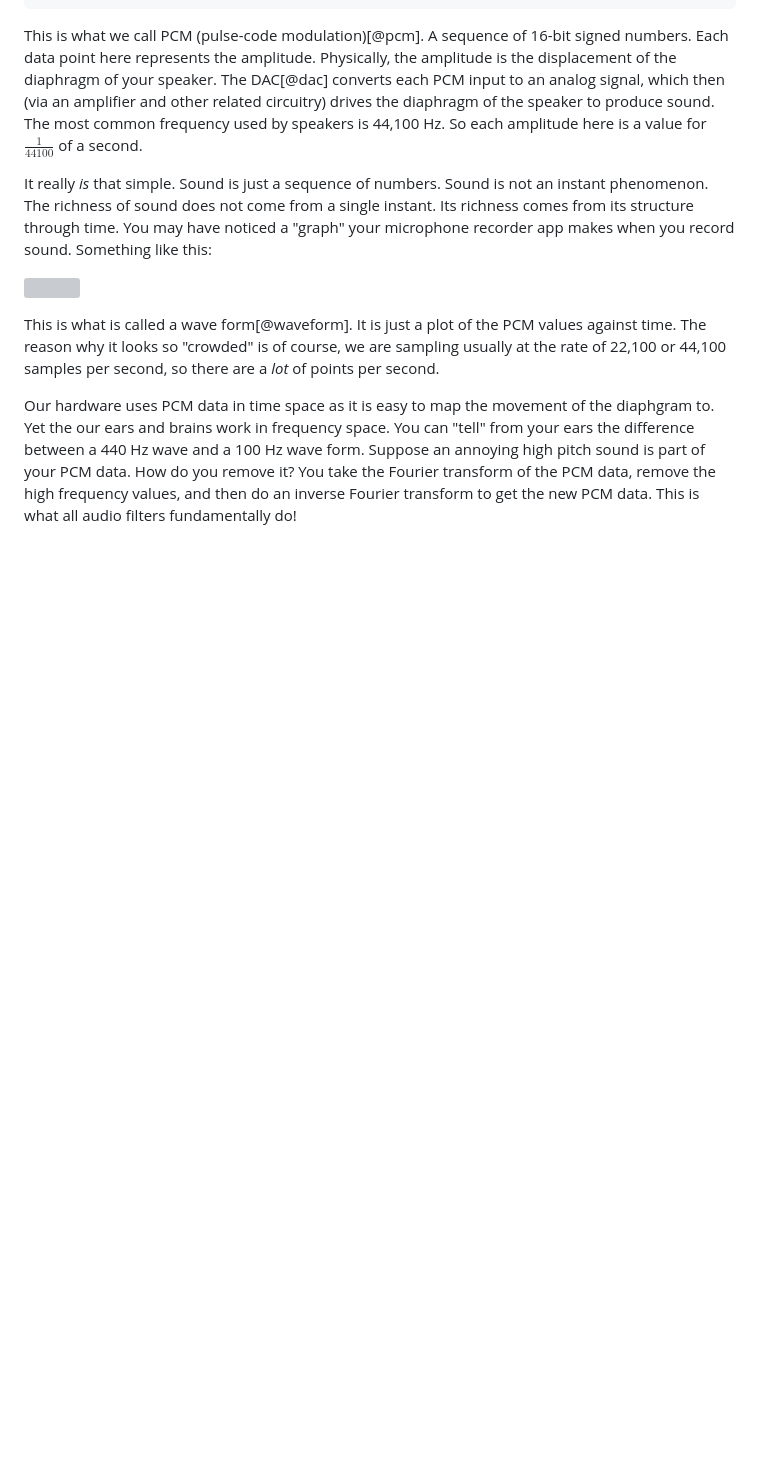
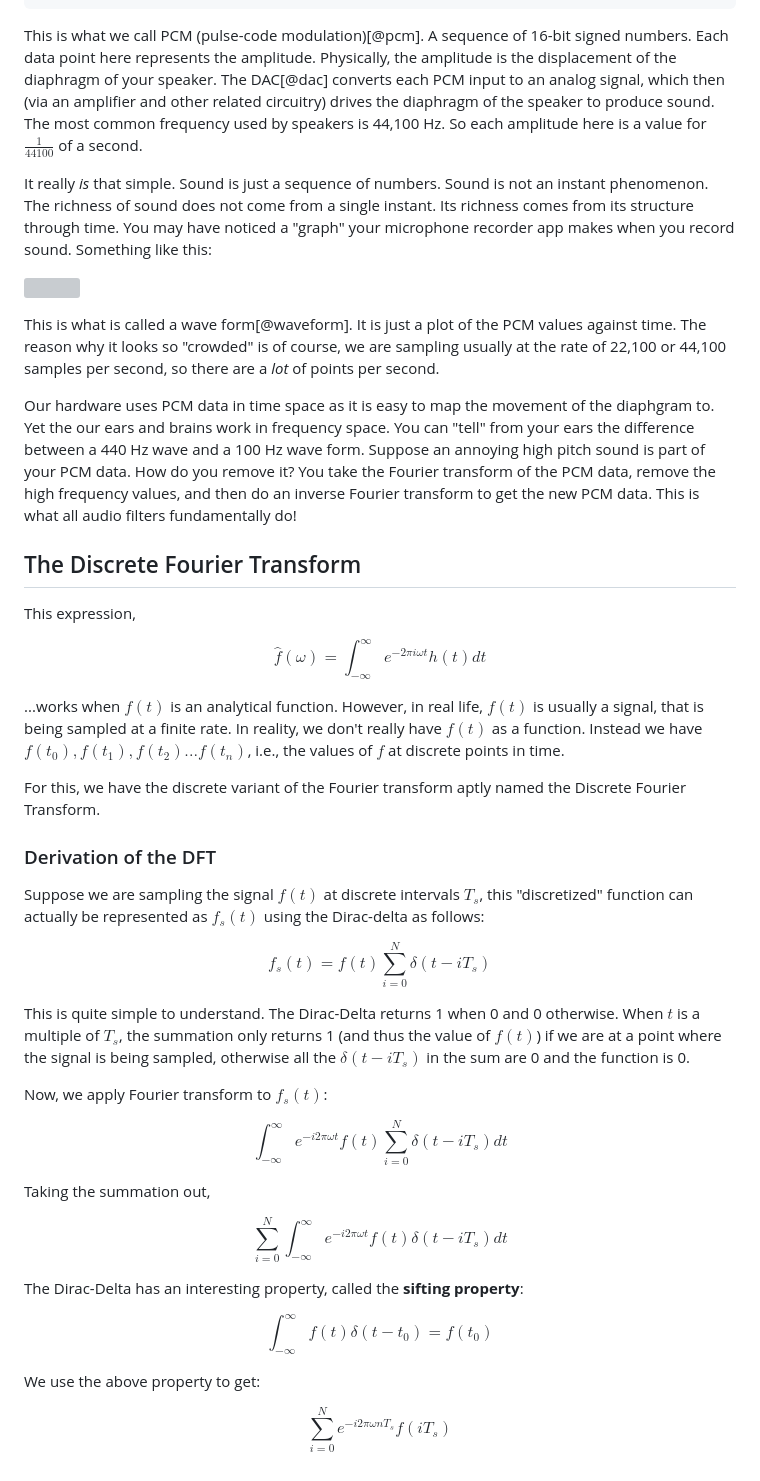
Before and after one commit to HQuartermaster/hquartermaster.github.io, a Markdown page: root/sci/fft.md, the part around the change. Rendered like a GitHub page; blank space fills up the shorter version; grey boxes are pictures that could not be loaded.

Commit message:
update FFT

```diff
--- a/root/sci/fft.md
+++ b/root/sci/fft.md
@@ -128,3 +128,37 @@ It really _is_ that simple. Sound is just a sequence of numbers. Sound is not an
 This is what is called a wave form[@waveform]. It is just a plot of the PCM values against time. The reason why it looks so "crowded" is of course, we are sampling usually at the rate of 22,100 or 44,100 samples per second, so there are a *lot* of points per second.
 
 Our hardware uses PCM data in time space as it is easy to map the movement of the diaphgram to. Yet the our ears and brains work in frequency space. You can "tell" from your ears the difference between a 440 Hz wave and a 100 Hz wave form. Suppose an annoying high pitch sound is part of your PCM data. How do you remove it? You take the Fourier transform of the PCM data, remove the high frequency values, and then do an inverse Fourier transform to get the new PCM data. This is what all audio filters fundamentally do!
+
+## The Discrete Fourier Transform
+
+This expression,
+
+$$ \hat{f}(\omega) = \int_{-\infty}^{\infty}{e^{-2 \pi i \omega t} h(t) dt} $$
+
+...works when $f(t)$ is an analytical function. However, in real life, $f(t)$ is usually a signal, that is being sampled at a finite rate. In reality, we don't really have $f(t)$ as a function. Instead we have $f(t_0), f(t_1), f(t_2) ... f(t_{n})$, i.e., the values of $f$ at discrete points in time.
+
+For this, we have the discrete variant of the Fourier transform aptly named the Discrete Fourier Transform.
+
+### Derivation of the DFT
+
+Suppose we are sampling the signal $f(t)$ at discrete intervals $T_{s}$, this "discretized" function can actually be represented as $f_{s}(t)$ using the Dirac-delta as follows:
+
+$$ f_{s}(t) = f(t)\sum_{i=0}^{N}{\delta(t - i T_s)} $$
+
+This is quite simple to understand. The Dirac-Delta returns 1 when 0 and 0 otherwise. When $t$ is a multiple of $T_{s}$, the summation only returns 1 (and thus the value of $f(t)$) if we are at a point where the signal is being sampled, otherwise all the $\delta(t - i T_s)$ in the sum are 0 and the function is 0.
+
+Now, we apply Fourier transform to $f_{s}(t)$:
+
+$$ \int_{-\infty}^{\infty}{e^{-i 2\pi \omega t}f(t)\sum_{i=0}^{N}{\delta(t - i T_s)}} dt $$
+
+Taking the summation out,
+
+$$ \sum_{i=0}^{N}{\int_{-\infty}^{\infty}{e^{-i 2\pi \omega t}f(t)\delta(t - i T_s)dt}} $$
+
+The Dirac-Delta has an interesting property, called the **sifting property**:
+
+$$ \int_{-\infty}^{\infty}{f(t)\delta(t - t_{0})} = f(t_{0}) $$
+
+We use the above property to get:
+
+$$ \sum_{i=0}^{N}{e^{-i 2\pi \omega n T_s}f(i T_s)} $$
```
